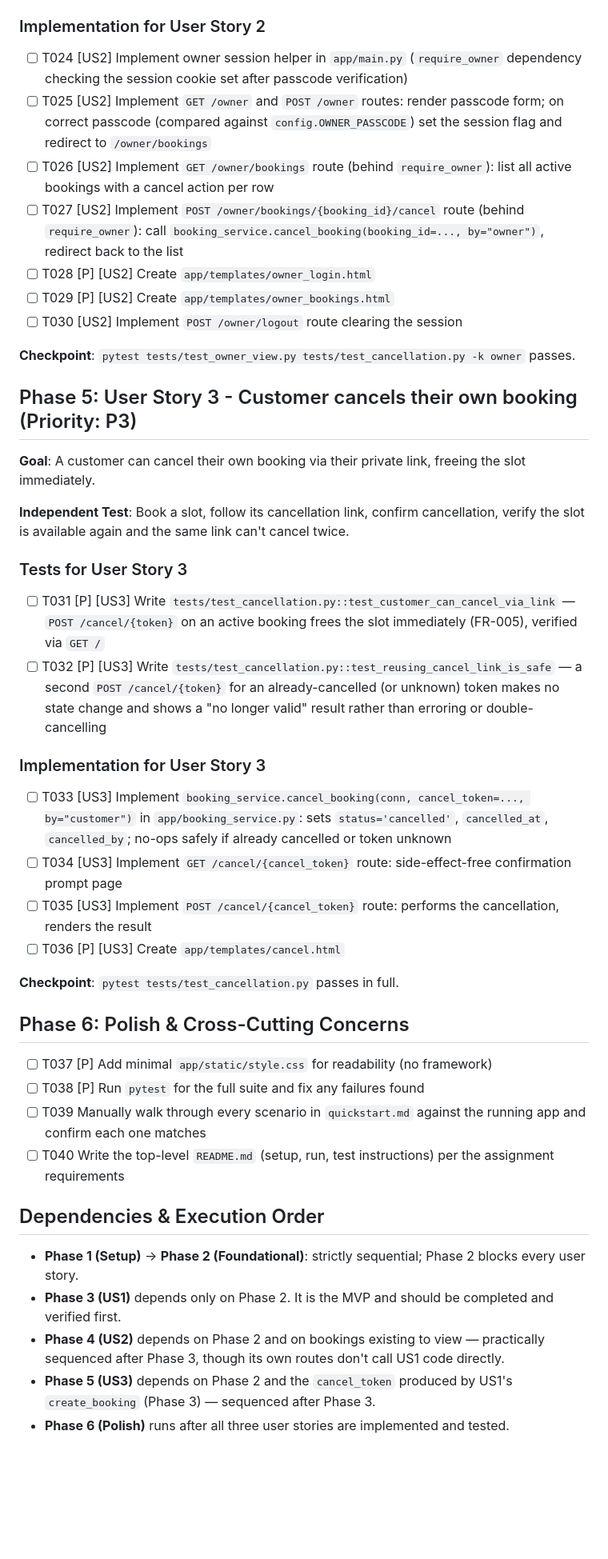
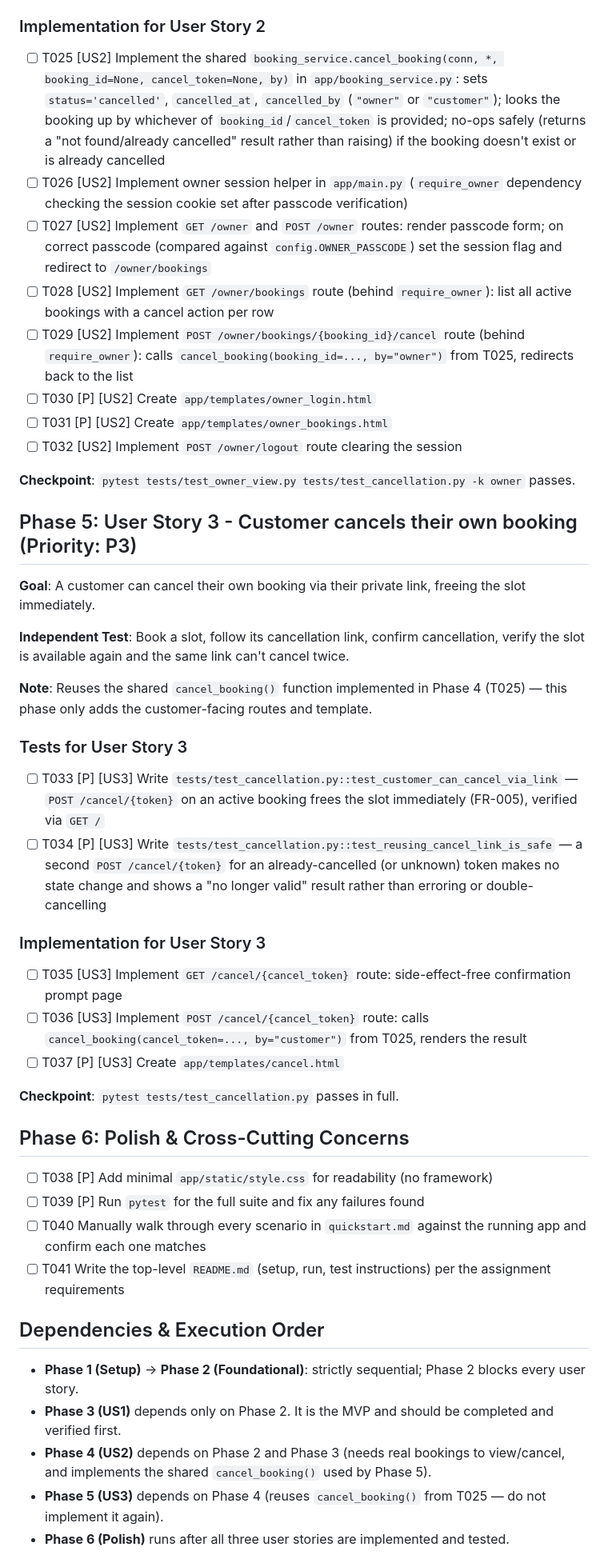
Before and after one commit to Youssefghazy/appointment-booking, a Markdown page: specs/001-appointment-booking/tasks.md, the part around one of its changes. Shown at 80% size. Drawn GitHub-style; blank space fills up the shorter version.

```diff
--- a/specs/001-appointment-booking/tasks.md
+++ b/specs/001-appointment-booking/tasks.md
@@ -66,13 +76,14 @@ story is independently completable and testable.
 
 ### Implementation for User Story 2
 
-- [ ] T024 [US2] Implement owner session helper in `app/main.py` (`require_owner` dependency checking the session cookie set after passcode verification)
-- [ ] T025 [US2] Implement `GET /owner` and `POST /owner` routes: render passcode form; on correct passcode (compared against `config.OWNER_PASSCODE`) set the session flag and redirect to `/owner/bookings`
-- [ ] T026 [US2] Implement `GET /owner/bookings` route (behind `require_owner`): list all active bookings with a cancel action per row
-- [ ] T027 [US2] Implement `POST /owner/bookings/{booking_id}/cancel` route (behind `require_owner`): call `booking_service.cancel_booking(booking_id=..., by="owner")`, redirect back to the list
-- [ ] T028 [P] [US2] Create `app/templates/owner_login.html`
-- [ ] T029 [P] [US2] Create `app/templates/owner_bookings.html`
-- [ ] T030 [US2] Implement `POST /owner/logout` route clearing the session
+- [ ] T025 [US2] Implement the shared `booking_service.cancel_booking(conn, *, booking_id=None, cancel_token=None, by)` in `app/booking_service.py`: sets `status='cancelled'`, `cancelled_at`, `cancelled_by` (`"owner"` or `"customer"`); looks the booking up by whichever of `booking_id`/`cancel_token` is provided; no-ops safely (returns a "not found/already cancelled" result rather than raising) if the booking doesn't exist or is already cancelled
+- [ ] T026 [US2] Implement owner session helper in `app/main.py` (`require_owner` dependency checking the session cookie set after passcode verification)
+- [ ] T027 [US2] Implement `GET /owner` and `POST /owner` routes: render passcode form; on correct passcode (compared against `config.OWNER_PASSCODE`) set the session flag and redirect to `/owner/bookings`
+- [ ] T028 [US2] Implement `GET /owner/bookings` route (behind `require_owner`): list all active bookings with a cancel action per row
+- [ ] T029 [US2] Implement `POST /owner/bookings/{booking_id}/cancel` route (behind `require_owner`): calls `cancel_booking(booking_id=..., by="owner")` from T025, redirects back to the list
+- [ ] T030 [P] [US2] Create `app/templates/owner_login.html`
+- [ ] T031 [P] [US2] Create `app/templates/owner_bookings.html`
+- [ ] T032 [US2] Implement `POST /owner/logout` route clearing the session
 
 **Checkpoint**: `pytest tests/test_owner_view.py tests/test_cancellation.py -k owner` passes.
 
@@ -82,32 +93,33 @@ story is independently completable and testable.
 
 **Independent Test**: Book a slot, follow its cancellation link, confirm cancellation, verify the slot is available again and the same link can't cancel twice.
 
+**Note**: Reuses the shared `cancel_booking()` function implemented in Phase 4 (T025) — this phase only adds the customer-facing routes and template.
+
 ### Tests for User Story 3
 
-- [ ] T031 [P] [US3] Write `tests/test_cancellation.py::test_customer_can_cancel_via_link` — `POST /cancel/{token}` on an active booking frees the slot immediately (FR-005), verified via `GET /`
-- [ ] T032 [P] [US3] Write `tests/test_cancellation.py::test_reusing_cancel_link_is_safe` — a second `POST /cancel/{token}` for an already-cancelled (or unknown) token makes no state change and shows a "no longer valid" result rather than erroring or double-cancelling
+- [ ] T033 [P] [US3] Write `tests/test_cancellation.py::test_customer_can_cancel_via_link` — `POST /cancel/{token}` on an active booking frees the slot immediately (FR-005), verified via `GET /`
+- [ ] T034 [P] [US3] Write `tests/test_cancellation.py::test_reusing_cancel_link_is_safe` — a second `POST /cancel/{token}` for an already-cancelled (or unknown) token makes no state change and shows a "no longer valid" result rather than erroring or double-cancelling
 
 ### Implementation for User Story 3
 
-- [ ] T033 [US3] Implement `booking_service.cancel_booking(conn, cancel_token=..., by="customer")` in `app/booking_service.py`: sets `status='cancelled'`, `cancelled_at`, `cancelled_by`; no-ops safely if already cancelled or token unknown
-- [ ] T034 [US3] Implement `GET /cancel/{cancel_token}` route: side-effect-free confirmation prompt page
-- [ ] T035 [US3] Implement `POST /cancel/{cancel_token}` route: performs the cancellation, renders the result
-- [ ] T036 [P] [US3] Create `app/templates/cancel.html`
+- [ ] T035 [US3] Implement `GET /cancel/{cancel_token}` route: side-effect-free confirmation prompt page
+- [ ] T036 [US3] Implement `POST /cancel/{cancel_token}` route: calls `cancel_booking(cancel_token=..., by="customer")` from T025, renders the result
+- [ ] T037 [P] [US3] Create `app/templates/cancel.html`
 
 **Checkpoint**: `pytest tests/test_cancellation.py` passes in full.
 
 ## Phase 6: Polish & Cross-Cutting Concerns
 
-- [ ] T037 [P] Add minimal `app/static/style.css` for readability (no framework)
-- [ ] T038 [P] Run `pytest` for the full suite and fix any failures found
-- [ ] T039 Manually walk through every scenario in `quickstart.md` against the running app and confirm each one matches
-- [ ] T040 Write the top-level `README.md` (setup, run, test instructions) per the assignment requirements
+- [ ] T038 [P] Add minimal `app/static/style.css` for readability (no framework)
+- [ ] T039 [P] Run `pytest` for the full suite and fix any failures found
+- [ ] T040 Manually walk through every scenario in `quickstart.md` against the running app and confirm each one matches
+- [ ] T041 Write the top-level `README.md` (setup, run, test instructions) per the assignment requirements
 
 ## Dependencies & Execution Order
 
 - **Phase 1 (Setup)** → **Phase 2 (Foundational)**: strictly sequential; Phase 2 blocks every user story.
 - **Phase 3 (US1)** depends only on Phase 2. It is the MVP and should be completed and verified first.
-- **Phase 4 (US2)** depends on Phase 2 and on bookings existing to view — practically sequenced after Phase 3, though its own routes don't call US1 code directly.
-- **Phase 5 (US3)** depends on Phase 2 and the `cancel_token` produced by US1's `create_booking` (Phase 3) — sequenced after Phase 3.
+- **Phase 4 (US2)** depends on Phase 2 and Phase 3 (needs real bookings to view/cancel, and implements the shared `cancel_booking()` used by Phase 5).
+- **Phase 5 (US3)** depends on Phase 4 (reuses `cancel_booking()` from T025 — do not implement it again).
 - **Phase 6 (Polish)** runs after all three user stories are implemented and tested.
 
```
Also changed, not shown: other parts of specs/001-appointment-booking/tasks.md (+28 -16 lines), specs/001-appointment-booking/analysis-report.md (added, +55 -0 lines).
